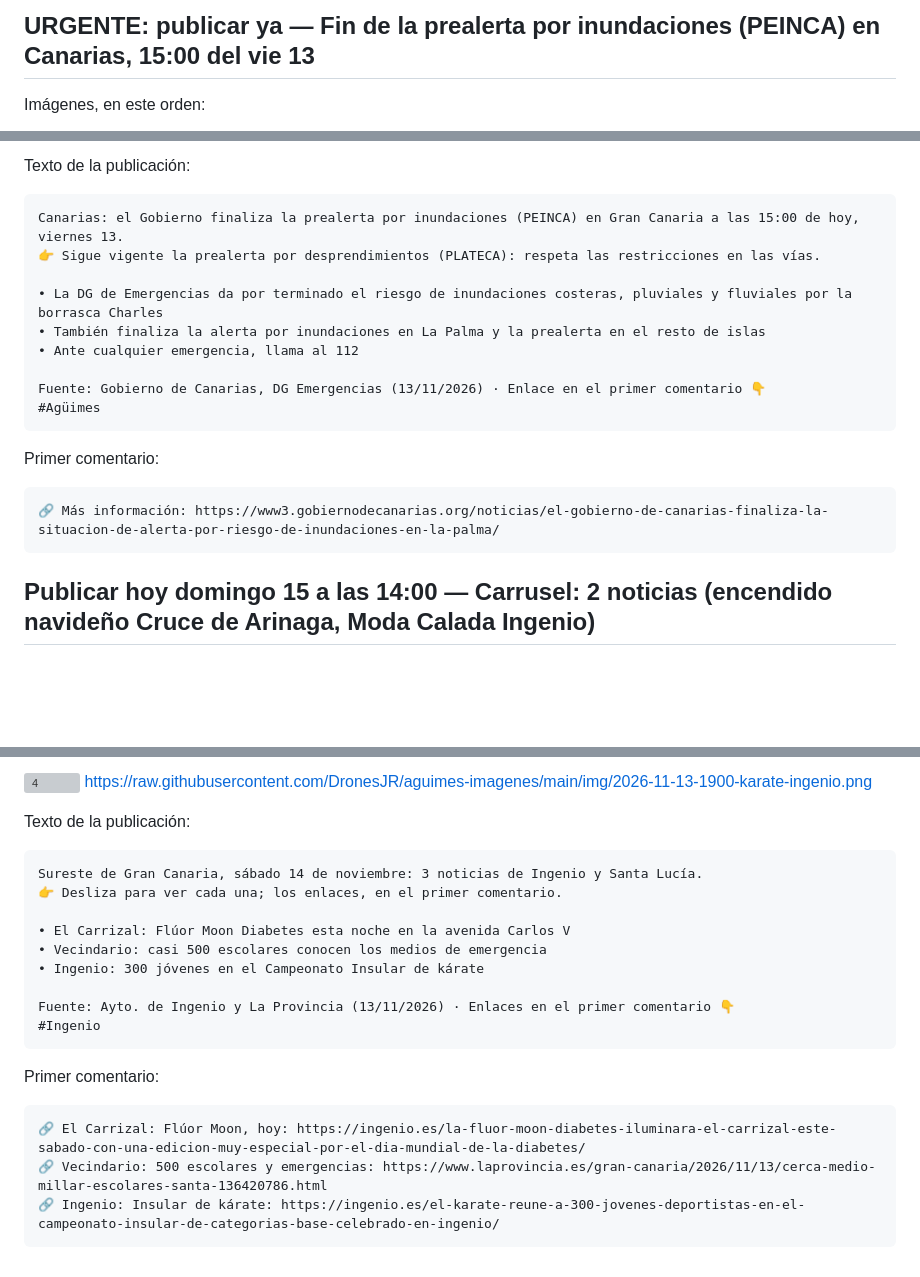
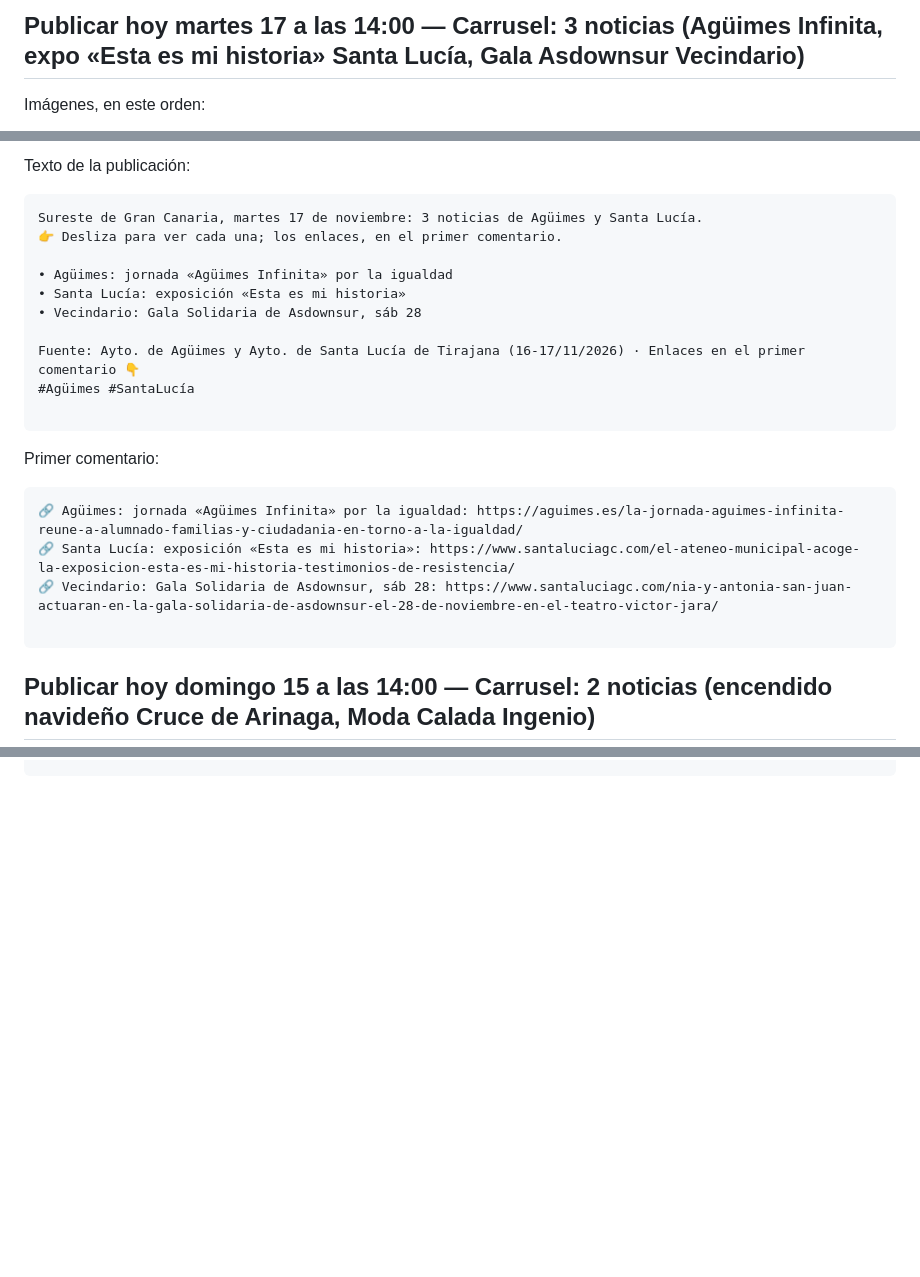
Before and after one commit to DronesJR/aguimes-imagenes, a Markdown page: facebook/PENDIENTE.md, 3 parts joined by grey strips. Rendered like a GitHub page; blank space fills up the shorter version; grey boxes are pictures that could not be loaded.

Commit message:
Web 13:00: Agüimes Infinita; Facebook manual 14:00 (carrusel 3)
Co-Authored-By: Claude Sonnet 5.5 <noreply@anthropic.com>
Claude-Session: https://claude.ai/code/session_01DQcxMHkzdTYmDbbUQz6vTL

````diff
--- a/facebook/PENDIENTE.md
+++ b/facebook/PENDIENTE.md
@@ -4,5 +4,5 @@ Actualizado: 2026-11-15 12:55 (hora de Canarias)
 
-## URGENTE: publicar ya — Fin de la prealerta por inundaciones (PEINCA) en Canarias, 15:00 del vie 13
+## Publicar hoy martes 17 a las 14:00 — Carrusel: 3 noticias (Agüimes Infinita, expo «Esta es mi historia» Santa Lucía, Gala Asdownsur Vecindario)
 
 Imágenes, en este orden:
 
@@ -12,21 +21,25 @@ https://raw.githubusercontent.com/DronesJR/aguimes-imagenes/main/img/2026-11-13-
 Texto de la publicación:
 
 ```
-Canarias: el Gobierno finaliza la prealerta por inundaciones (PEINCA) en Gran Canaria a las 15:00 de hoy, viernes 13.
-👉 Sigue vigente la prealerta por desprendimientos (PLATECA): respeta las restricciones en las vías.
+Sureste de Gran Canaria, martes 17 de noviembre: 3 noticias de Agüimes y Santa Lucía.
+👉 Desliza para ver cada una; los enlaces, en el primer comentario.
 
-• La DG de Emergencias da por terminado el riesgo de inundaciones costeras, pluviales y fluviales por la borrasca Charles
-• También finaliza la alerta por inundaciones en La Palma y la prealerta en el resto de islas
-• Ante cualquier emergencia, llama al 112
+• Agüimes: jornada «Agüimes Infinita» por la igualdad
+• Santa Lucía: exposición «Esta es mi historia»
+• Vecindario: Gala Solidaria de Asdownsur, sáb 28
 
-Fuente: Gobierno de Canarias, DG Emergencias (13/11/2026) · Enlace en el primer comentario 👇
-#Agüimes
+Fuente: Ayto. de Agüimes y Ayto. de Santa Lucía de Tirajana (16-17/11/2026) · Enlaces en el primer comentario 👇
+#Agüimes #SantaLucía
+
 ```
 
 Primer comentario:
 
 ```
-🔗 Más información: https://www3.gobiernodecanarias.org/noticias/el-gobierno-de-canarias-finaliza-la-situacion-de-alerta-por-riesgo-de-inundaciones-en-la-palma/
+🔗 Agüimes: jornada «Agüimes Infinita» por la igualdad: https://aguimes.es/la-jornada-aguimes-infinita-reune-a-alumnado-familias-y-ciudadania-en-torno-a-la-igualdad/
+🔗 Santa Lucía: exposición «Esta es mi historia»: https://www.santaluciagc.com/el-ateneo-municipal-acoge-la-exposicion-esta-es-mi-historia-testimonios-de-resistencia/
+🔗 Vecindario: Gala Solidaria de Asdownsur, sáb 28: https://www.santaluciagc.com/nia-y-antonia-san-juan-actuaran-en-la-gala-solidaria-de-asdownsur-el-28-de-noviembre-en-el-teatro-victor-jara/
+
 ```
 
 ## Publicar hoy domingo 15 a las 14:00 — Carrusel: 2 noticias (encendido navideño Cruce de Arinaga, Moda Calada Ingenio)
@@ -78,24 +76,0 @@ https://raw.githubusercontent.com/DronesJR/aguimes-imagenes/main/img/2026-11-14-
-![4](https://raw.githubusercontent.com/DronesJR/aguimes-imagenes/main/img/2026-11-13-1900-karate-ingenio.png)
-https://raw.githubusercontent.com/DronesJR/aguimes-imagenes/main/img/2026-11-13-1900-karate-ingenio.png
-
-Texto de la publicación:
-
-```
-Sureste de Gran Canaria, sábado 14 de noviembre: 3 noticias de Ingenio y Santa Lucía.
-👉 Desliza para ver cada una; los enlaces, en el primer comentario.
-
-• El Carrizal: Flúor Moon Diabetes esta noche en la avenida Carlos V
-• Vecindario: casi 500 escolares conocen los medios de emergencia
-• Ingenio: 300 jóvenes en el Campeonato Insular de kárate
-
-Fuente: Ayto. de Ingenio y La Provincia (13/11/2026) · Enlaces en el primer comentario 👇
-#Ingenio
-```
-
-Primer comentario:
-
-```
-🔗 El Carrizal: Flúor Moon, hoy: https://ingenio.es/la-fluor-moon-diabetes-iluminara-el-carrizal-este-sabado-con-una-edicion-muy-especial-por-el-dia-mundial-de-la-diabetes/
-🔗 Vecindario: 500 escolares y emergencias: https://www.laprovincia.es/gran-canaria/2026/11/13/cerca-medio-millar-escolares-santa-136420786.html
-🔗 Ingenio: Insular de kárate: https://ingenio.es/el-karate-reune-a-300-jovenes-deportistas-en-el-campeonato-insular-de-categorias-base-celebrado-en-ingenio/
-```
````
Also changed, not shown: other parts of facebook/PENDIENTE.md (+12 -17 lines), img/2026-11-17-1300-aguimes-infinita.png (added), img/2026-11-17-1400-portada.png (added), 1 other file.
